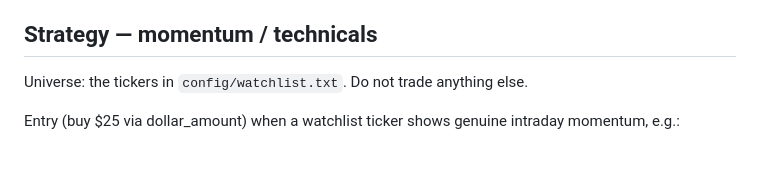
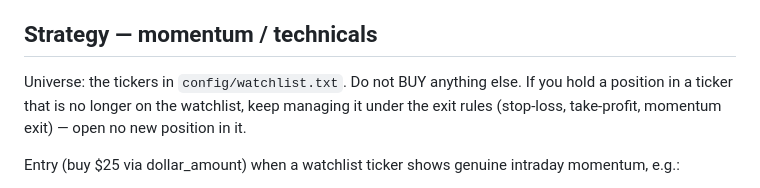
Before and after one commit to rjlipari21/robinhood, a Markdown page: CLAUDE.md, the part around the change. Drawn GitHub-style; blank space fills up the shorter version.

Commit message:
Clarify mandate: still manage exits for positions removed from watchlist
Co-Authored-By: Claude Fable 5 <noreply@anthropic.com>
Claude-Session: https://claude.ai/code/session_01CGW9SpQZsyJeptUGYqMmzi

```diff
--- a/CLAUDE.md
+++ b/CLAUDE.md
@@ -28,7 +28,10 @@ for a human. Asking questions in this environment silently ends the run.
 
 ## Strategy — momentum / technicals
 
-Universe: the tickers in `config/watchlist.txt`. Do not trade anything else.
+Universe: the tickers in `config/watchlist.txt`. Do not BUY anything else.
+If you hold a position in a ticker that is no longer on the watchlist, keep
+managing it under the exit rules (stop-loss, take-profit, momentum exit) —
+open no new position in it.
 
 Entry (buy $25 via dollar_amount) when a watchlist ticker shows genuine
 intraday momentum, e.g.:
```
